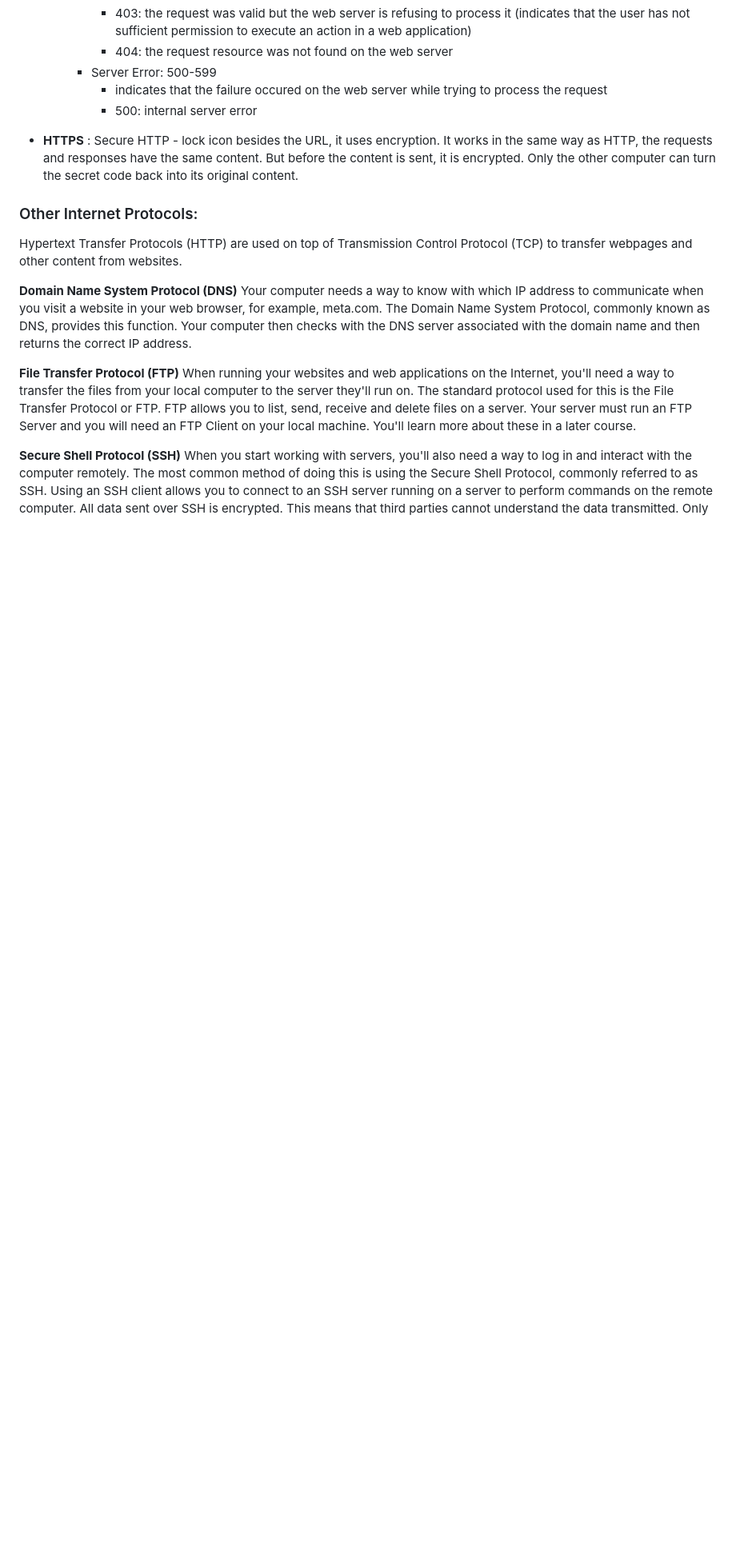
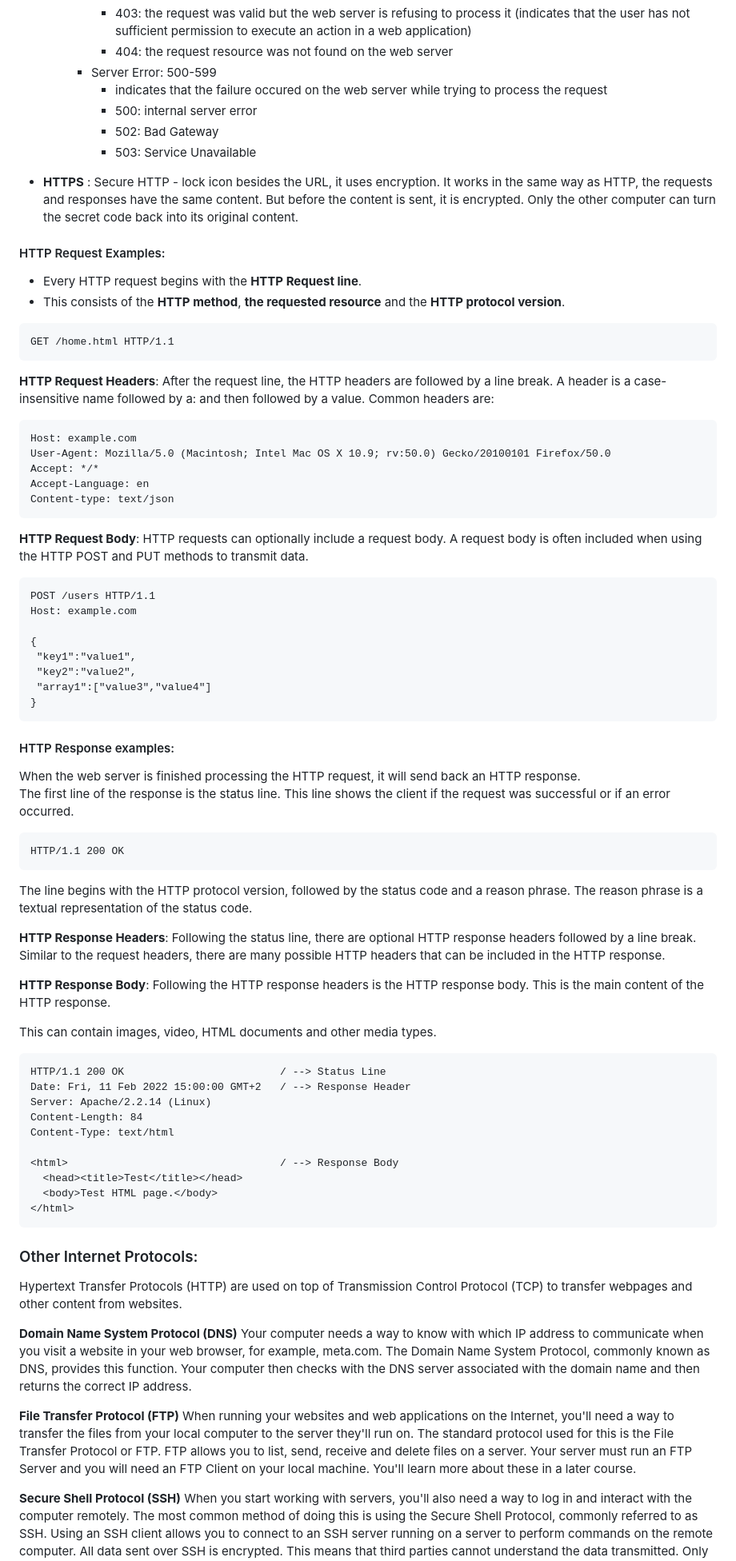
Before and after one commit to anettkeszler/coursera, a Markdown page: IntroductionToFrontEndDev/Module1_GetStartedWithWeb.md, the part around the change printed below. Shown: that part at 80% size. GitHub-like rendering; blank space fills up the shorter version.

````diff
--- a/IntroductionToFrontEndDev/Module1_GetStartedWithWeb.md
+++ b/IntroductionToFrontEndDev/Module1_GetStartedWithWeb.md
@@ -125,8 +125,70 @@ HTTP works to transfer web resources such as HTML files, and is the foundation o
         - Server Error: 500-599
             - indicates that the failure occured on the web server while trying to process the request
             - 500: internal server error
+            - 502: Bad Gateway
+            - 503: Service Unavailable
 
 - **HTTPS** : Secure HTTP - lock icon besides the URL, it uses encryption. It works in the same way as HTTP, the requests and responses have the same content. But before the content is sent, it is encrypted. Only the other computer can turn the secret code back into its original content.
+
+#### HTTP Request Examples:
+- Every HTTP request begins with the **HTTP Request line**.
+- This consists of the **HTTP method**, **the requested resource** and the **HTTP protocol version**.
+```
+GET /home.html HTTP/1.1
+```
+**HTTP Request Headers**: After the request line, the HTTP headers are followed by a line break.
+A header is a case-insensitive name followed by a: and then followed by a value.
+Common headers are:
+```
+Host: example.com
+User-Agent: Mozilla/5.0 (Macintosh; Intel Mac OS X 10.9; rv:50.0) Gecko/20100101 Firefox/50.0
+Accept: */*
+Accept-Language: en
+Content-type: text/json
+```
+
+**HTTP Request Body**:
+HTTP requests can optionally include a request body. A request body is often included when using the HTTP POST and PUT methods to transmit data.
+```
+POST /users HTTP/1.1
+Host: example.com
+
+{
+ "key1":"value1",
+ "key2":"value2",
+ "array1":["value3","value4"]
+}
+```
+
+#### HTTP Response examples:
+When the web server is finished processing the HTTP request, it will send back an HTTP response.<br>
+The first line of the response is the status line. This line shows the client if the request was successful or if an error occurred.<br>
+```
+HTTP/1.1 200 OK
+```
+The line begins with the HTTP protocol version, followed by the status code and a reason phrase. The reason phrase is a textual representation of the status code.
+
+**HTTP Response Headers**:
+Following the status line, there are optional HTTP response headers followed by a line break.<br>
+Similar to the request headers, there are many possible HTTP headers that can be included in the HTTP response.
+
+**HTTP Response Body**:
+Following the HTTP response headers is the HTTP response body. This is the main content of the HTTP response.
+
+This can contain images, video, HTML documents and other media types.
+```
+HTTP/1.1 200 OK                         / --> Status Line
+Date: Fri, 11 Feb 2022 15:00:00 GMT+2   / --> Response Header
+Server: Apache/2.2.14 (Linux)
+Content-Length: 84
+Content-Type: text/html
+
+<html>                                  / --> Response Body
+  <head><title>Test</title></head>
+  <body>Test HTML page.</body>
+</html>
+```
+
 
 ### Other Internet Protocols:
 Hypertext Transfer Protocols (HTTP) are used on top of Transmission Control Protocol (TCP) to transfer webpages and other content from websites.
````
Also changed, not shown: other parts of IntroductionToFrontEndDev/Module1_GetStartedWithWeb.md (+54 -0 lines).
